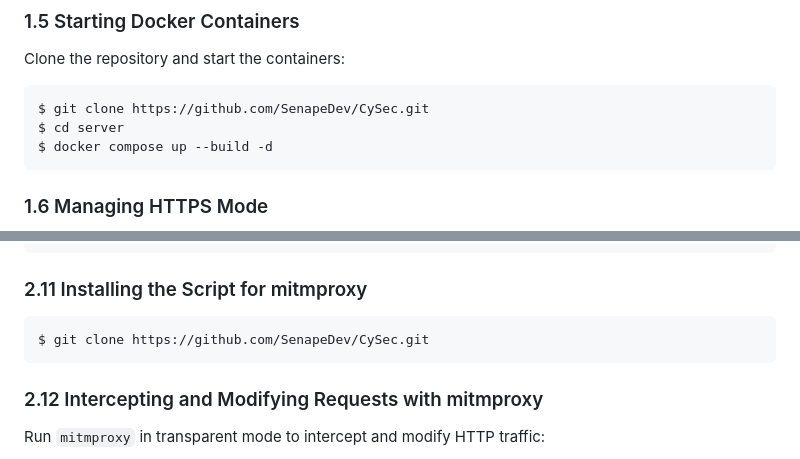
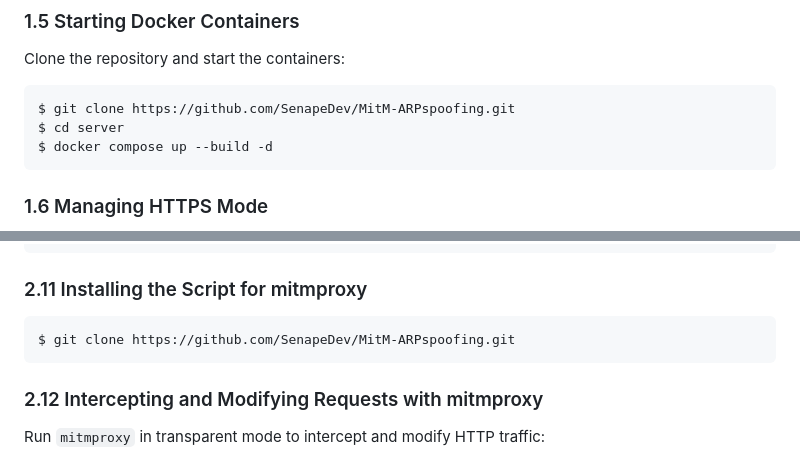
Before and after one commit to SenapeDev/CySec, a Markdown page: README_EN.md, 2 parts joined by grey strips. Rendered like a GitHub page.

Commit message:
Update repository name

````diff
--- a/README_EN.md
+++ b/README_EN.md
@@ -85,7 +85,7 @@ $ sudo systemctl restart nginx
 Clone the repository and start the containers:
 
 ```
-$ git clone https://github.com/SenapeDev/CySec.git
+$ git clone https://github.com/SenapeDev/MitM-ARPspoofing.git
 $ cd server
 $ docker compose up --build -d
 ```
@@ -199,7 +199,7 @@ $ pip install mitmproxy
 ### 2.11 Installing the Script for mitmproxy
 
 ```
-$ git clone https://github.com/SenapeDev/CySec.git
+$ git clone https://github.com/SenapeDev/MitM-ARPspoofing.git
 ```
 
 ### 2.12 Intercepting and Modifying Requests with mitmproxy
````
